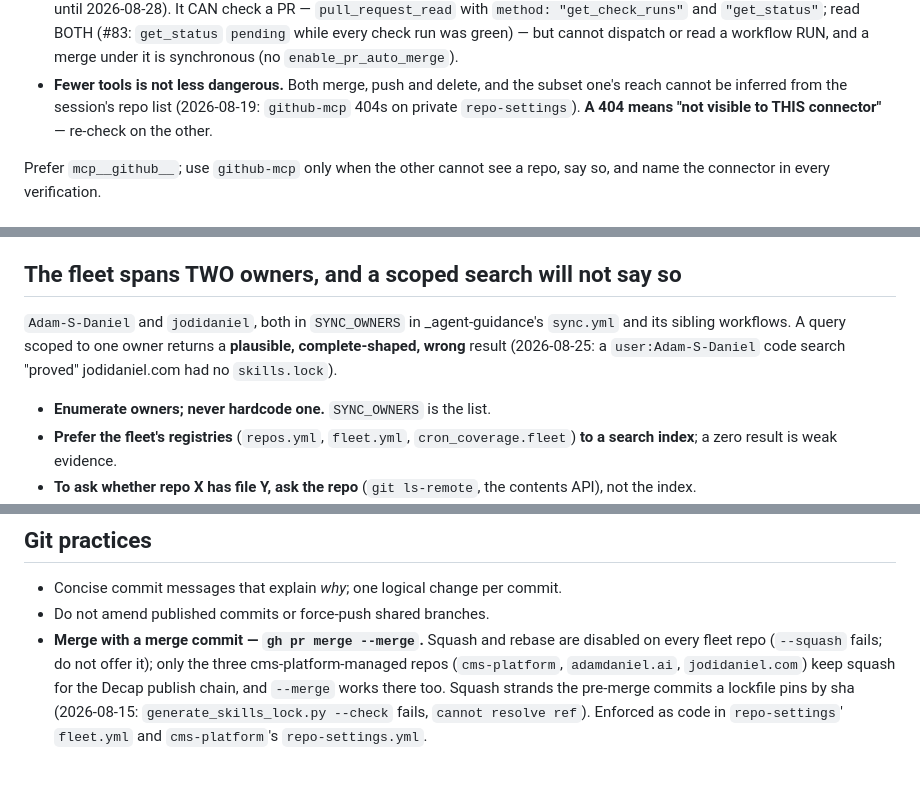
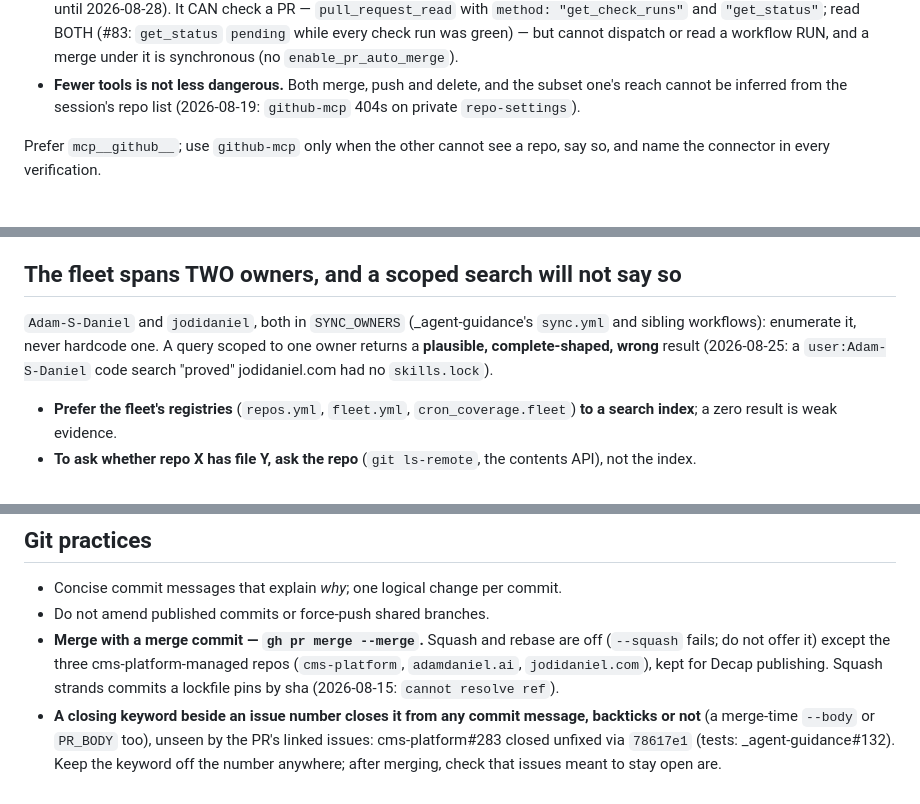
Before and after one commit to jodidaniel/scratch-claude-002, a Markdown page: .claude/hooks/fleet-guidance.md, 3 parts joined by grey strips. Rendered like a GitHub page.

```diff
--- a/.claude/hooks/fleet-guidance.md
+++ b/.claude/hooks/fleet-guidance.md
@@ -173,8 +173,7 @@ hold before writing.
   under it is synchronous (no `enable_pr_auto_merge`).
 - **Fewer tools is not less dangerous.** Both merge, push and delete, and the
   subset one's reach cannot be inferred from the session's repo list
-  (2026-08-19: `github-mcp` 404s on private `repo-settings`). **A 404 means
-  "not visible to THIS connector"** — re-check on the other.
+  (2026-08-19: `github-mcp` 404s on private `repo-settings`).
 
 Prefer `mcp__github__`; use `github-mcp` only when the other cannot see a
 repo, say so, and name the connector in every verification.
@@ -199,13 +198,12 @@ exists, so every 404 is ambiguous: gone, or invisible to that credential.
 
 ## The fleet spans TWO owners, and a scoped search will not say so
 
-`Adam-S-Daniel` and `jodidaniel`, both in `SYNC_OWNERS` in _agent-guidance's
-`sync.yml` and its sibling workflows. A query scoped to
-one owner returns a **plausible, complete-shaped, wrong** result (2026-08-25:
-a `user:Adam-S-Daniel` code search "proved" jodidaniel.com had no
-`skills.lock`).
+`Adam-S-Daniel` and `jodidaniel`, both in `SYNC_OWNERS` (_agent-guidance's
+`sync.yml` and sibling workflows): enumerate it, never hardcode one. A
+query scoped to one owner returns a **plausible, complete-shaped, wrong**
+result (2026-08-25: a `user:Adam-S-Daniel` code search "proved"
+jodidaniel.com had no `skills.lock`).
 
-- **Enumerate owners; never hardcode one.** `SYNC_OWNERS` is the list.
 - **Prefer the fleet's registries** (`repos.yml`, `fleet.yml`,
   `cron_coverage.fleet`) **to a search index**; a zero result is weak evidence.
 - **To ask whether repo X has file Y, ask the repo** (`git ls-remote`, the
@@ -445,10 +443,12 @@ refresh does not move a federated bundle. Neither check belongs in a repo's
 - Concise commit messages that explain *why*; one logical change per commit.
 - Do not amend published commits or force-push shared branches.
 - **Merge with a merge commit — `gh pr merge --merge`.** Squash and rebase
-  are disabled on every fleet repo (`--squash` fails; do not offer it); only
-  the three cms-platform-managed repos (`cms-platform`, `adamdaniel.ai`,
-  `jodidaniel.com`) keep squash for the Decap publish chain, and `--merge`
-  works there too. Squash strands the pre-merge commits a lockfile pins by
-  sha (2026-08-15: `generate_skills_lock.py --check` fails, `cannot resolve
-  ref`). Enforced as code in `repo-settings`' `fleet.yml` and
-  `cms-platform`'s `repo-settings.yml`.
+  are off (`--squash` fails; do not offer it) except the three
+  cms-platform-managed repos (`cms-platform`, `adamdaniel.ai`,
+  `jodidaniel.com`), kept for Decap publishing. Squash strands commits a
+  lockfile pins by sha (2026-08-15: `cannot resolve ref`).
+- **A closing keyword beside an issue number closes it from any commit
+  message, backticks or not** (a merge-time `--body` or `PR_BODY` too),
+  unseen by the PR's linked issues: cms-platform#283 closed unfixed via
+  `78617e1` (tests: _agent-guidance#132). Keep the keyword off the number
+  anywhere; after merging, check that issues meant to stay open are.
```
